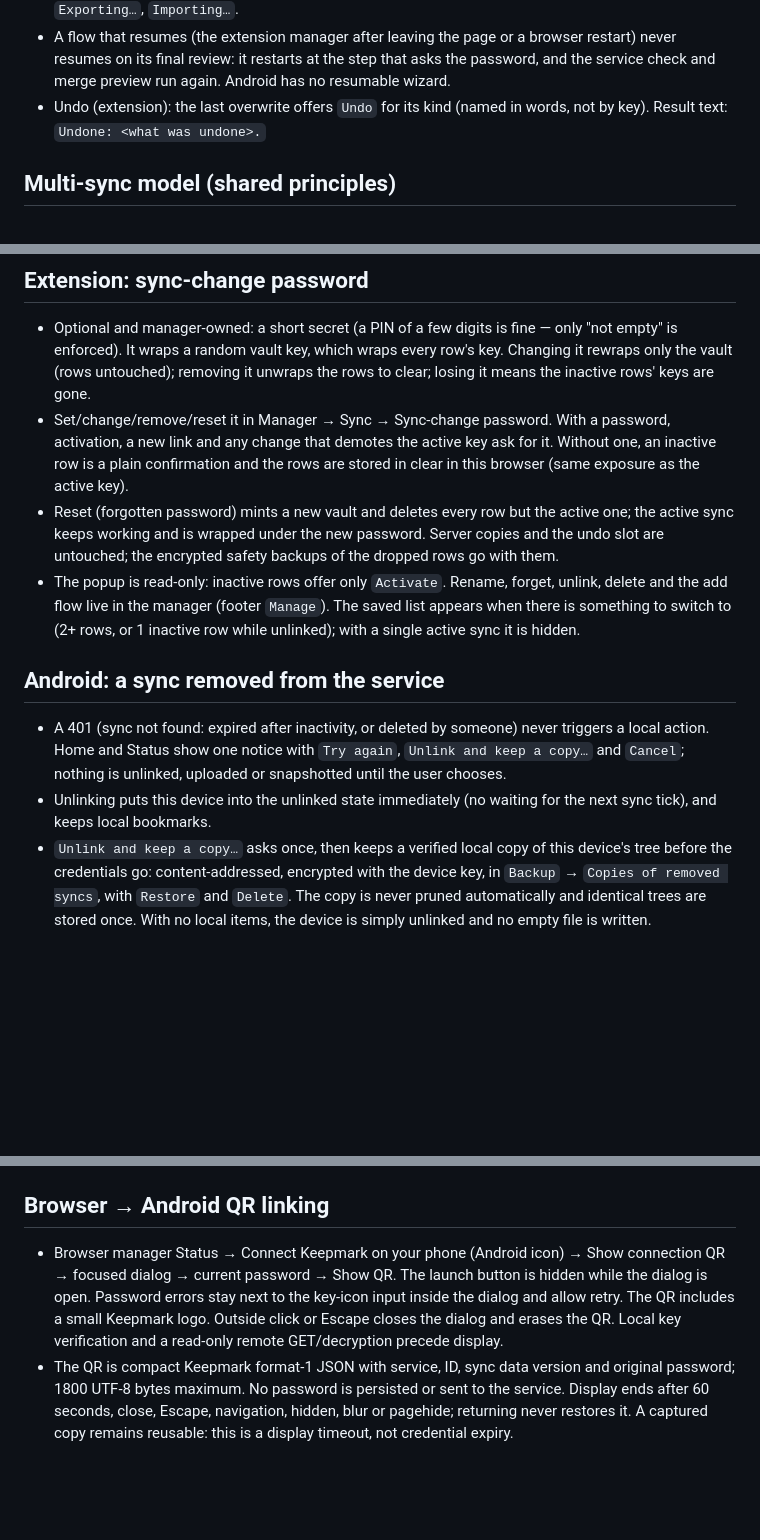
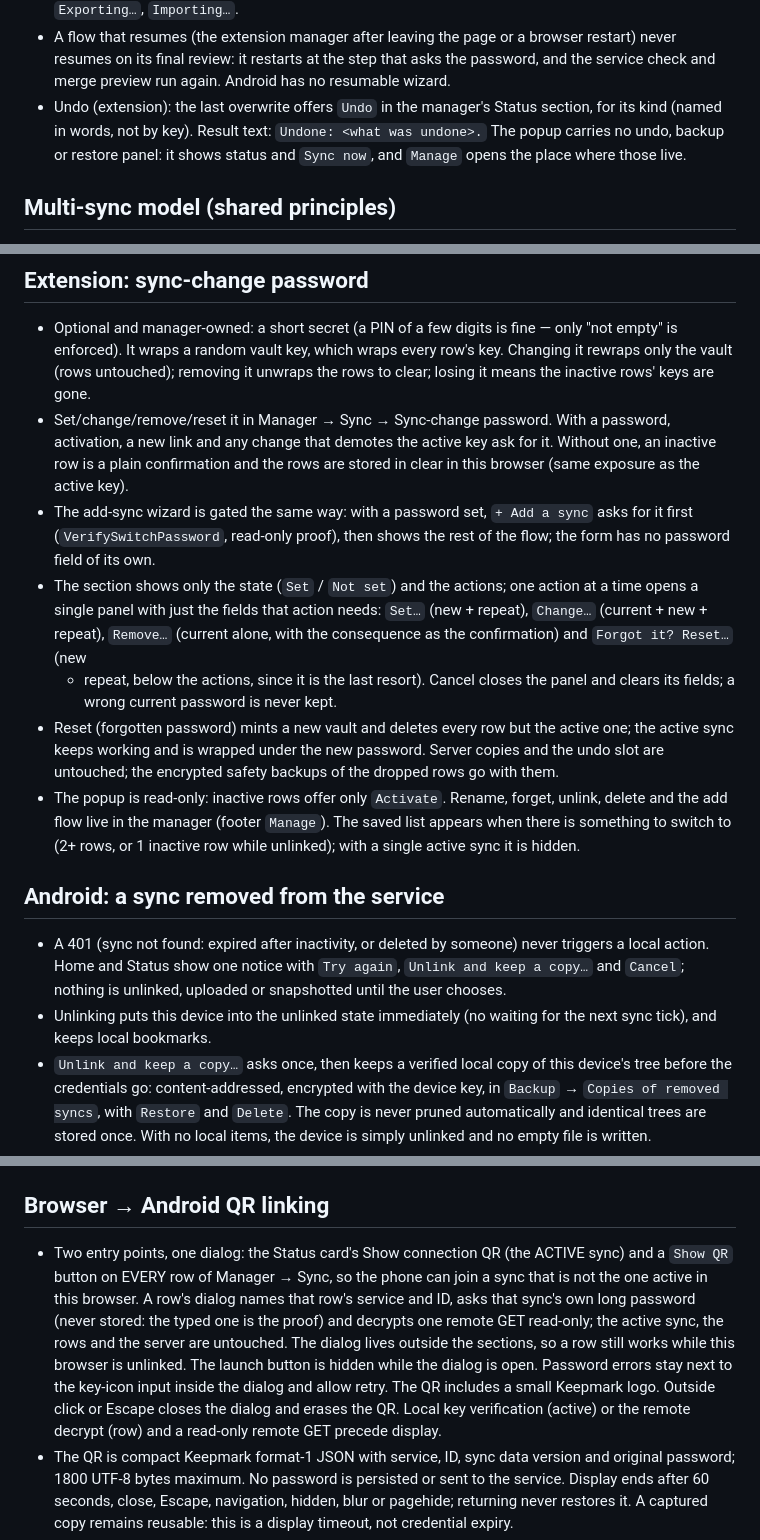
Before and after one commit to Keepmark/KeepmarkMobile, a Markdown page: docs/WORKFLOWS.md, 3 parts joined by grey strips. Rendered like a GitHub page; blank space fills up the shorter version.

Commit message:
docs: WORKFLOWS identical with KeepmarkApp again
The two copies had drifted in six places: the Android add/activate rows lost
the fail-closed reasons, the removed-copy row lost the pending-edits gate and
the unreadable-list note, the unlink bullet was only on one side, and the
extension password and QR sections were newer in one repo only. Merged as a
union of both, so the shared workflow file is byte-identical again.

```diff
--- a/docs/WORKFLOWS.md
+++ b/docs/WORKFLOWS.md
@@ -101,8 +101,10 @@ Words come from `UI-TERMS.md`.
   restart) never resumes on its final review: it restarts at the step that asks
   the password, and the service check and merge preview run again. Android has
   no resumable wizard.
-- Undo (extension): the last overwrite offers `Undo` for its kind (named in
-  words, not by key). Result text: `Undone: <what was undone>.`
+- Undo (extension): the last overwrite offers `Undo` in the manager's Status
+  section, for its kind (named in words, not by key). Result text: `Undone: <what
+  was undone>.` The popup carries no undo, backup or restore panel: it shows
+  status and `Sync now`, and `Manage` opens the place where those live.
 
 ## Multi-sync model (shared principles)
 
@@ -137,6 +139,15 @@ Words come from `UI-TERMS.md`.
   password, activation, a new link and any change that demotes the active key ask
   for it. Without one, an inactive row is a plain confirmation and the rows are
   stored in clear in this browser (same exposure as the active key).
+- The add-sync wizard is gated the same way: with a password set, `+ Add a
+  sync` asks for it first (`VerifySwitchPassword`, read-only proof), then shows
+  the rest of the flow; the form has no password field of its own.
+- The section shows only the state (`Set` / `Not set`) and the actions; one
+  action at a time opens a single panel with just the fields that action needs:
+  `Set…` (new + repeat), `Change…` (current + new + repeat), `Remove…` (current
+  alone, with the consequence as the confirmation) and `Forgot it? Reset…` (new
+  + repeat, below the actions, since it is the last resort). Cancel closes the
+  panel and clears its fields; a wrong current password is never kept.
 - Reset (forgotten password) mints a new vault and deletes every row but the
   active one; the active sync keeps working and is wrapped under the new
   password. Server copies and the undo slot are untouched; the encrypted safety
@@ -153,7 +164,7 @@ Words come from `UI-TERMS.md`.
   `Unlink and keep a copy…` and `Cancel`; nothing is unlinked, uploaded or
   snapshotted until the user chooses.
 - Unlinking puts this device into the unlinked state immediately (no waiting for
-the next sync tick), and keeps local bookmarks.
+  the next sync tick), and keeps local bookmarks.
 - `Unlink and keep a copy…` asks once, then keeps a verified local copy of this
   device's tree before the credentials go: content-addressed, encrypted with the
   device key, in `Backup` → `Copies of removed syncs`, with `Restore` and
@@ -218,12 +230,18 @@ accepts `https` and plain `http` only for `localhost` / `127.0.0.1` / `[::1]`.
 
 ## Browser → Android QR linking
 
-- Browser manager Status → Connect Keepmark on your phone (Android icon) → Show connection QR →
-  focused dialog → current password → Show QR. The launch button is hidden
-  while the dialog is open. Password errors stay next to the key-icon input
-  inside the dialog and allow retry. The QR includes a small Keepmark logo.
-  Outside click or Escape closes the dialog and erases the QR.
-  Local key verification and a read-only remote GET/decryption precede display.
+- Two entry points, one dialog: the Status card's Show connection QR (the
+  ACTIVE sync) and a `Show QR` button on EVERY row of Manager → Sync, so the
+  phone can join a sync that is not the one active in this browser. A row's
+  dialog names that row's service and ID, asks that sync's own long password
+  (never stored: the typed one is the proof) and decrypts one remote GET
+  read-only; the active sync, the rows and the server are untouched. The
+  dialog lives outside the sections, so a row still works while this browser is
+  unlinked. The launch button is hidden while the dialog is open. Password
+  errors stay next to the key-icon input inside the dialog and allow retry.
+  The QR includes a small Keepmark logo. Outside click or Escape closes the
+  dialog and erases the QR. Local key verification (active) or the remote
+  decrypt (row) and a read-only remote GET precede display.
 - The QR is compact Keepmark format-1 JSON with service, ID, sync data version
   and original password; 1800 UTF-8 bytes maximum. No password is persisted or
   sent to the service. Display ends after 60 seconds, close, Escape, navigation,
```
Also changed, not shown: other parts of docs/WORKFLOWS.md (+5 -4 lines).
